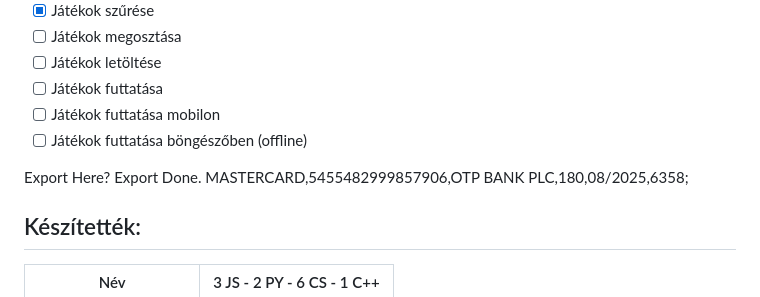
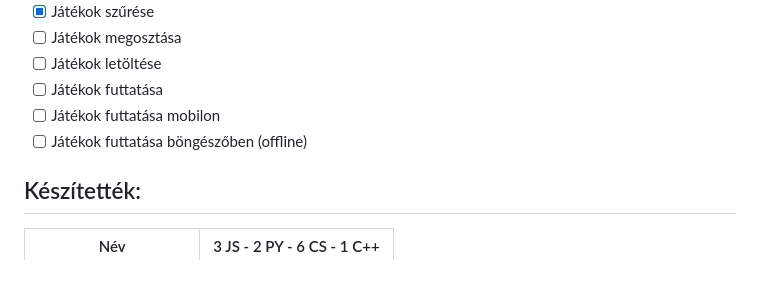
Before and after one commit to gydoma/arcade, a Markdown page: README.md, the part around the change. Rendered like a GitHub page; blank space fills up the shorter version.

```diff
--- a/README.md
+++ b/README.md
@@ -92,9 +92,6 @@ A weboldal háttere svg-ben készült, 2 monokróm 	`#FFF4CC`,	`#F9E9BF` színne
 - [ ] Játékok futtatása mobilon
 - [ ] Játékok futtatása böngészőben (offline)
 
-Export Here?
-Export Done.
-MASTERCARD,5455482999857906,OTP BANK PLC,180,08/2025,6358;
 ## Készítették:
 
 | Név | 3 JS - 2 PY - 6 CS - 1 C++|
```
